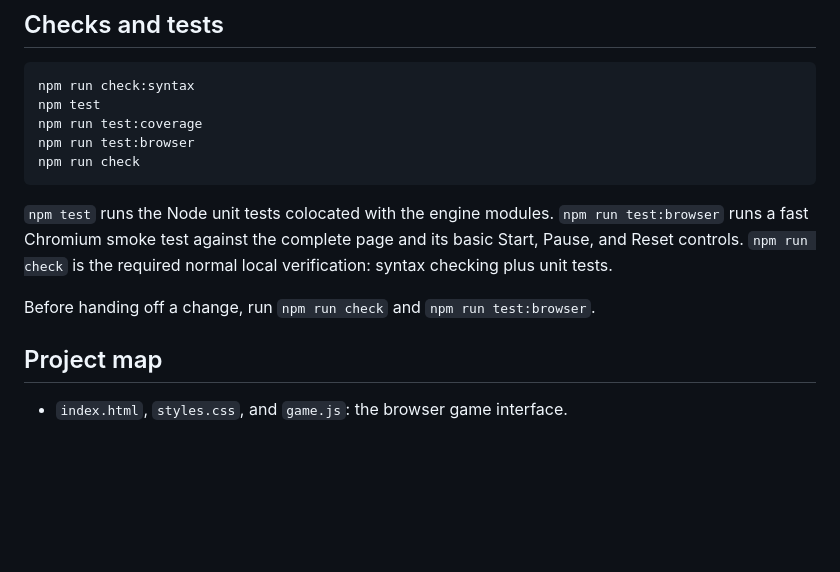
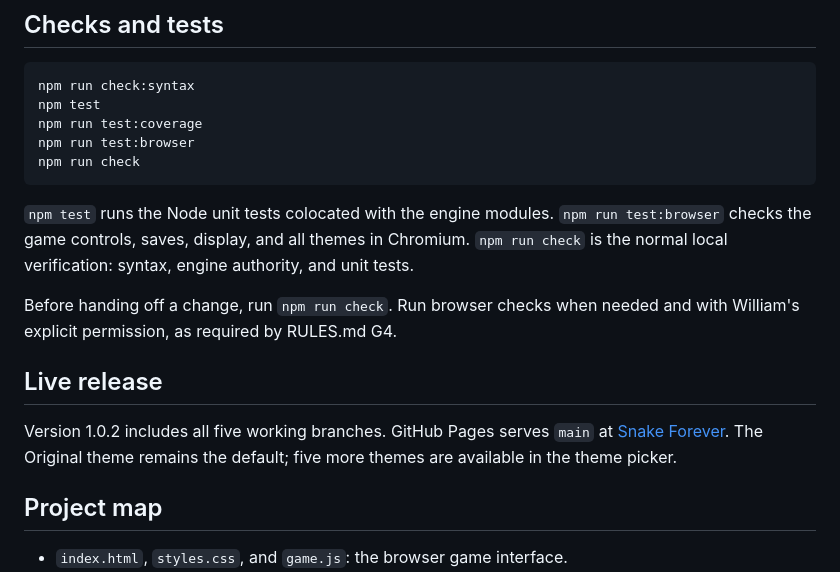
Before and after one commit to wehinson/IdleSnake, a Markdown page: README.md, the part around the change. Drawn GitHub-style; blank space fills up the shorter version.

````diff
--- a/README.md
+++ b/README.md
@@ -29,9 +29,13 @@ npm run test:browser
 npm run check
 ```
 
-`npm test` runs the Node unit tests colocated with the engine modules. `npm run test:browser` runs a fast Chromium smoke test against the complete page and its basic Start, Pause, and Reset controls. `npm run check` is the required normal local verification: syntax checking plus unit tests.
+`npm test` runs the Node unit tests colocated with the engine modules. `npm run test:browser` checks the game controls, saves, display, and all themes in Chromium. `npm run check` is the normal local verification: syntax, engine authority, and unit tests.
 
-Before handing off a change, run `npm run check` and `npm run test:browser`.
+Before handing off a change, run `npm run check`. Run browser checks when needed and with William's explicit permission, as required by RULES.md G4.
+
+## Live release
+
+Version 1.0.2 includes all five working branches. GitHub Pages serves `main` at [Snake Forever](https://wehinson.github.io/IdleSnake/). The Original theme remains the default; five more themes are available in the theme picker.
 
 ## Project map
 
````
Also changed, not shown: BRANCHES.md (+15 -0 lines), themes/README.md (+2 -2 lines).
